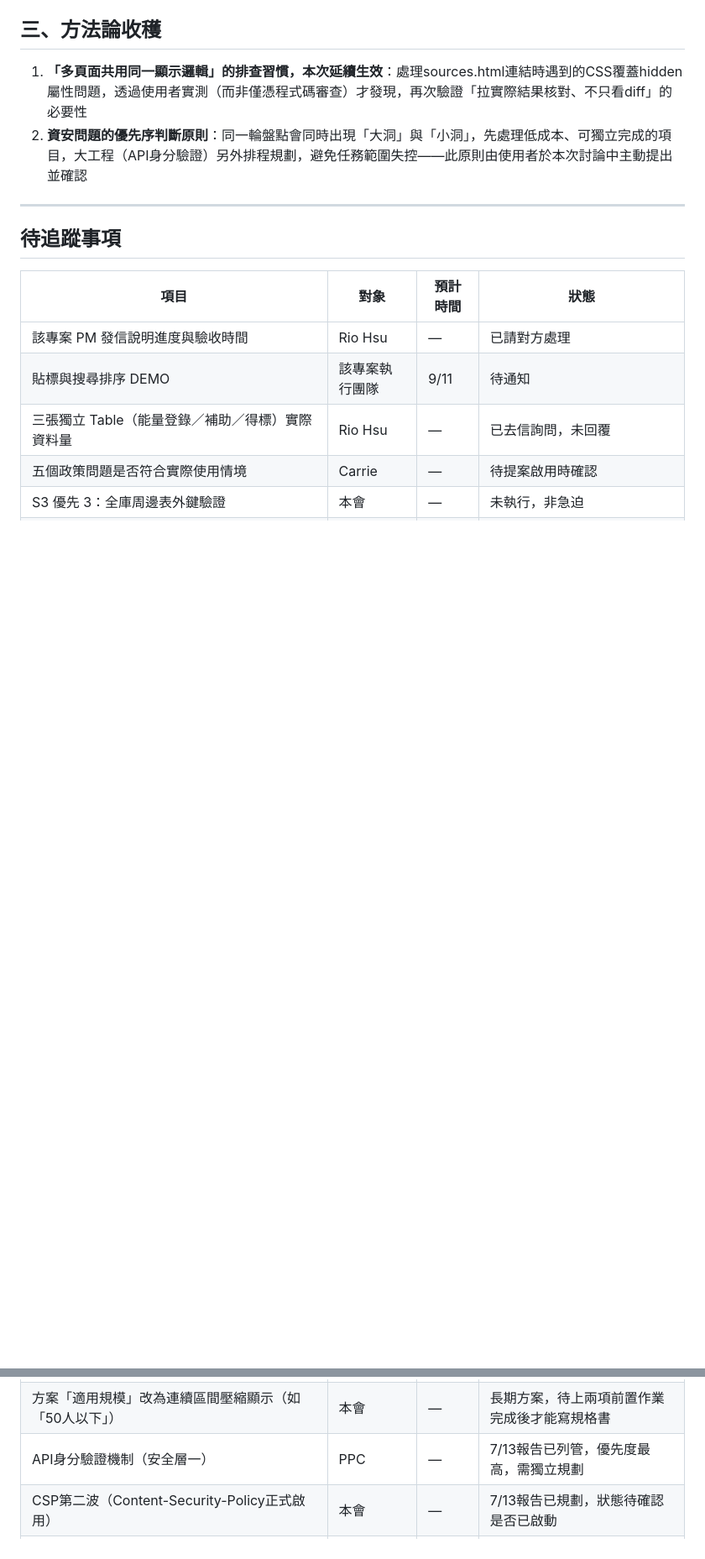
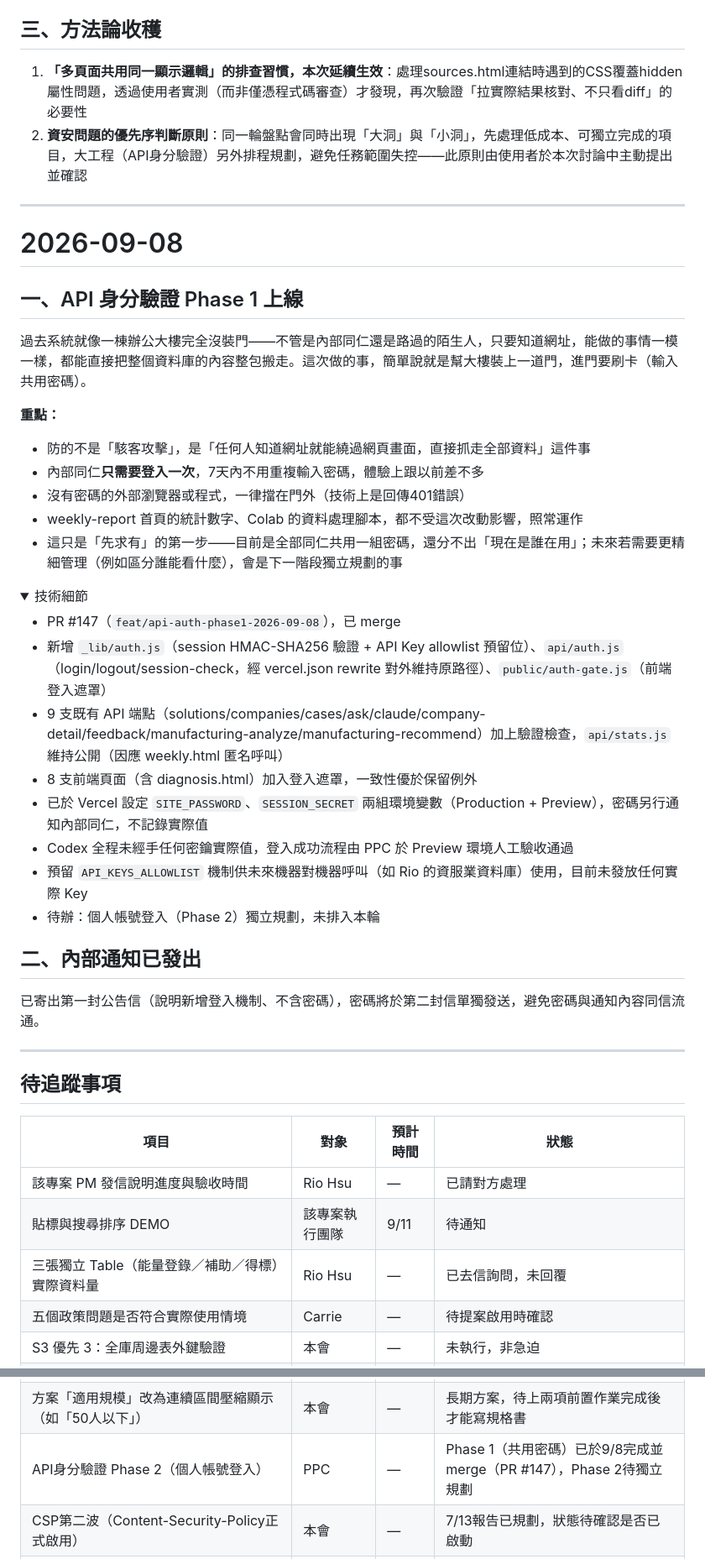
Before and after one commit to Pcc329/weekly-report, a Markdown page: status.md, 2 parts joined by grey strips. Shown at 84% size. Drawn GitHub-style; folded sections open; blank space fills up the shorter version.

```diff
--- a/status.md
+++ b/status.md
@@ -60,6 +60,39 @@ PR：#143（連結新增）、後續2次追加commit（按鈕視覺區分、預
 
 ---
 
+# 2026-09-08
+
+## 一、API 身分驗證 Phase 1 上線
+
+過去系統就像一棟辦公大樓完全沒裝門——不管是內部同仁還是路過的陌生人，只要知道網址，能做的事情一模一樣，都能直接把整個資料庫的內容整包搬走。這次做的事，簡單說就是幫大樓裝上一道門，進門要刷卡（輸入共用密碼）。
+
+**重點：**
+- 防的不是「駭客攻擊」，是「任何人知道網址就能繞過網頁畫面，直接抓走全部資料」這件事
+- 內部同仁**只需要登入一次**，7天內不用重複輸入密碼，體驗上跟以前差不多
+- 沒有密碼的外部瀏覽器或程式，一律擋在門外（技術上是回傳401錯誤）
+- weekly-report 首頁的統計數字、Colab 的資料處理腳本，都不受這次改動影響，照常運作
+- 這只是「先求有」的第一步——目前是全部同仁共用一組密碼，還分不出「現在是誰在用」；未來若需要更精細管理（例如區分誰能看什麼），會是下一階段獨立規劃的事
+
+<details>
+<summary>技術細節</summary>
+
+- PR #147（`feat/api-auth-phase1-2026-09-08`），已 merge
+- 新增 `_lib/auth.js`（session HMAC-SHA256 驗證 + API Key allowlist 預留位）、`api/auth.js`（login/logout/session-check，經 vercel.json rewrite 對外維持原路徑）、`public/auth-gate.js`（前端登入遮罩）
+- 9 支既有 API 端點（solutions/companies/cases/ask/claude/company-detail/feedback/manufacturing-analyze/manufacturing-recommend）加上驗證檢查，`api/stats.js` 維持公開（因應 weekly.html 匿名呼叫）
+- 8 支前端頁面（含 diagnosis.html）加入登入遮罩，一致性優於保留例外
+- 已於 Vercel 設定 `SITE_PASSWORD`、`SESSION_SECRET` 兩組環境變數（Production + Preview），密碼另行通知內部同仁，不記錄實際值
+- Codex 全程未經手任何密鑰實際值，登入成功流程由 PPC 於 Preview 環境人工驗收通過
+- 預留 `API_KEYS_ALLOWLIST` 機制供未來機器對機器呼叫（如 Rio 的資服業資料庫）使用，目前未發放任何實際 Key
+- 待辦：個人帳號登入（Phase 2）獨立規劃，未排入本輪
+
+</details>
+
+## 二、內部通知已發出
+
+已寄出第一封公告信（說明新增登入機制、不含密碼），密碼將於第二封信單獨發送，避免密碼與通知內容同信流通。
+
+---
+
 ## 待追蹤事項
 
 | 項目 | 對象 | 預計時間 | 狀態 |
@@ -82,7 +115,7 @@ PR：#143（連結新增）、後續2次追加commit（按鈕視覺區分、預
 | `target_scale` 格式統一（`51-100人` vs `51~100人`等連字號/波浪號不一致） | 本會 | — | 「規模區間壓縮顯示」長期方案前置作業 |
 | `target_scale` 官方標準選項清單確認（含`100人以上`與`101~200人`關係釐清） | 本會 | — | 同上，需人工確認官方表單定義 |
 | 方案「適用規模」改為連續區間壓縮顯示（如「50人以下」） | 本會 | — | 長期方案，待上兩項前置作業完成後才能寫規格書 |
-| API身分驗證機制（安全層一） | PPC | — | 7/13報告已列管，優先度最高，需獨立規劃 |
+| API身分驗證 Phase 2（個人帳號登入） | PPC | — | Phase 1（共用密碼）已於9/8完成並merge（PR #147），Phase 2待獨立規劃 |
 | CSP第二波（Content-Security-Policy正式啟用） | 本會 | — | 7/13報告已規劃，狀態待確認是否已啟動 |
 | 資料庫備份可還原性演練 | 本會 | — | 每週有備份，從未實際測試復原流程 |
 | 網站存活監控告警機制 | 本會 | — | 目前依賴人工發現異常 |
```
